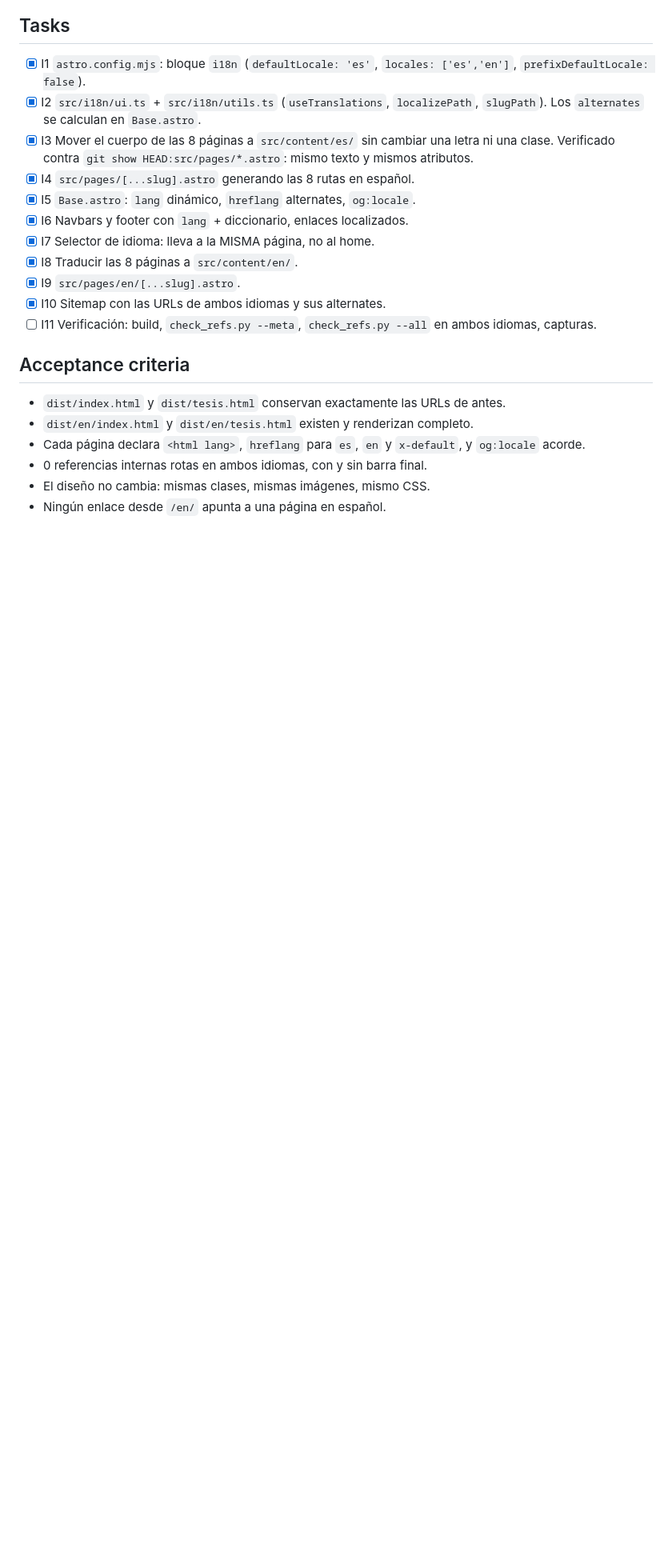
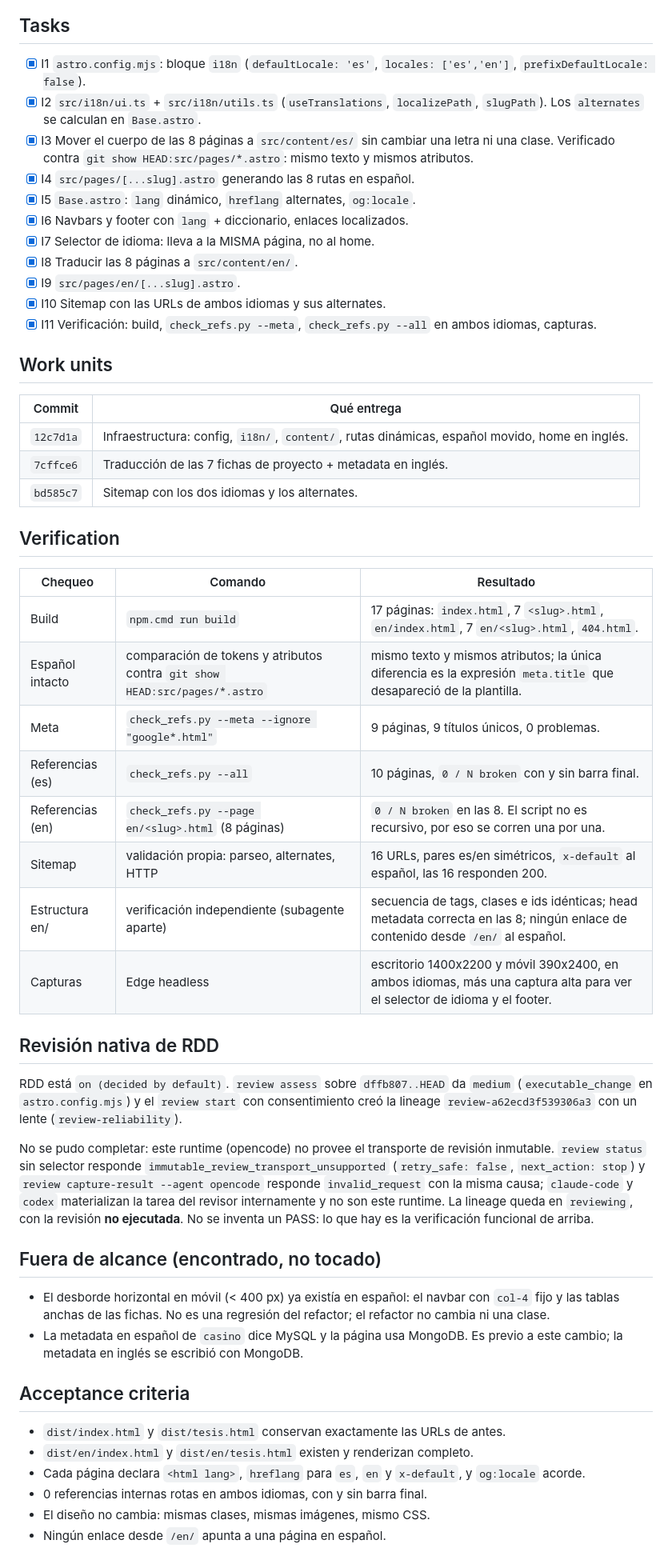
Before and after one commit to Franco2900/mi-portafolio, a Markdown page: odd/tasks/i18n.md, the part around one of its changes. Shown at 80% size. GitHub-like rendering; blank space fills up the shorter version.

Commit message:
docs(i18n): record what the refactor verified and what it left open
- The feature document now carries the three work-unit commits, the verification
  evidence (build, per-language reference checks, sitemap, the independent
  structural check, the screenshots) and the RDD review outcome.
- Record the RDD lineage that could not complete on this runtime, with the typed
  failures, so the next session does not rediscover it.
- Record what was found and deliberately left alone: the pre-existing mobile
  overflow and the Spanish metadata of the casino page.

```diff
--- a/odd/tasks/i18n.md
+++ b/odd/tasks/i18n.md
@@ -57,8 +57,53 @@ El contenido está escrito adentro de cada `.astro`. Agregar idiomas así llevar
 - [x] I8 Traducir las 8 páginas a `src/content/en/`.
 - [x] I9 `src/pages/en/[...slug].astro`.
 - [x] I10 Sitemap con las URLs de ambos idiomas y sus alternates.
-- [ ] I11 Verificación: build, `check_refs.py --meta`, `check_refs.py --all` en
+- [x] I11 Verificación: build, `check_refs.py --meta`, `check_refs.py --all` en
       ambos idiomas, capturas.
+
+## Work units
+
+| Commit | Qué entrega |
+| --- | --- |
+| `12c7d1a` | Infraestructura: config, `i18n/`, `content/`, rutas dinámicas, español movido, home en inglés. |
+| `7cffce6` | Traducción de las 7 fichas de proyecto + metadata en inglés. |
+| `bd585c7` | Sitemap con los dos idiomas y los alternates. |
+
+## Verification
+
+| Chequeo | Comando | Resultado |
+| --- | --- | --- |
+| Build | `npm.cmd run build` | 17 páginas: `index.html`, 7 `<slug>.html`, `en/index.html`, 7 `en/<slug>.html`, `404.html`. |
+| Español intacto | comparación de tokens y atributos contra `git show HEAD:src/pages/*.astro` | mismo texto y mismos atributos; la única diferencia es la expresión `meta.title` que desapareció de la plantilla. |
+| Meta | `check_refs.py --meta --ignore "google*.html"` | 9 páginas, 9 títulos únicos, 0 problemas. |
+| Referencias (es) | `check_refs.py --all` | 10 páginas, `0 / N broken` con y sin barra final. |
+| Referencias (en) | `check_refs.py --page en/<slug>.html` (8 páginas) | `0 / N broken` en las 8. El script no es recursivo, por eso se corren una por una. |
+| Sitemap | validación propia: parseo, alternates, HTTP | 16 URLs, pares es/en simétricos, `x-default` al español, las 16 responden 200. |
+| Estructura en/ | verificación independiente (subagente aparte) | secuencia de tags, clases e ids idénticas; head metadata correcta en las 8; ningún enlace de contenido desde `/en/` al español. |
+| Capturas | Edge headless | escritorio 1400x2200 y móvil 390x2400, en ambos idiomas, más una captura alta para ver el selector de idioma y el footer. |
+
+## Revisión nativa de RDD
+
+RDD está `on (decided by default)`. `review assess` sobre `dffb807..HEAD` da
+`medium` (`executable_change` en `astro.config.mjs`) y el `review start` con
+consentimiento creó la lineage `review-a62ecd3f539306a3` con un lente
+(`review-reliability`).
+
+No se pudo completar: este runtime (opencode) no provee el transporte de
+revisión inmutable. `review status` sin selector responde
+`immutable_review_transport_unsupported` (`retry_safe: false`, `next_action:
+stop`) y `review capture-result --agent opencode` responde `invalid_request`
+con la misma causa; `claude-code` y `codex` materializan la tarea del revisor
+internamente y no son este runtime. La lineage queda en `reviewing`, con la
+revisión **no ejecutada**. No se inventa un PASS: lo que hay es la verificación
+funcional de arriba.
+
+## Fuera de alcance (encontrado, no tocado)
+
+- El desborde horizontal en móvil (< 400 px) ya existía en español: el navbar
+  con `col-4` fijo y las tablas anchas de las fichas. No es una regresión del
+  refactor; el refactor no cambia ni una clase.
+- La metadata en español de `casino` dice MySQL y la página usa MongoDB. Es
+  previo a este cambio; la metadata en inglés se escribió con MongoDB.
 
 ## Acceptance criteria
 
```
Also changed, not shown: other parts of odd/tasks/i18n.md (+1 -1 lines).
